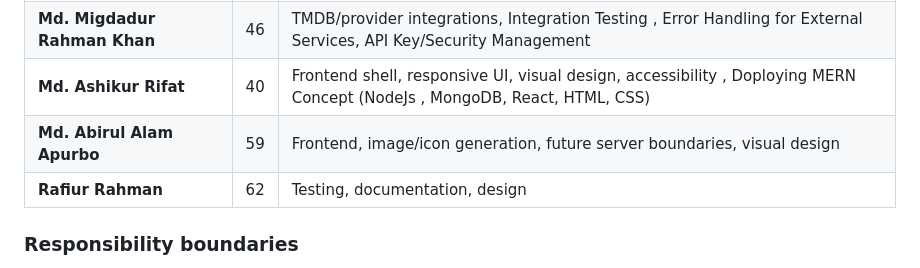
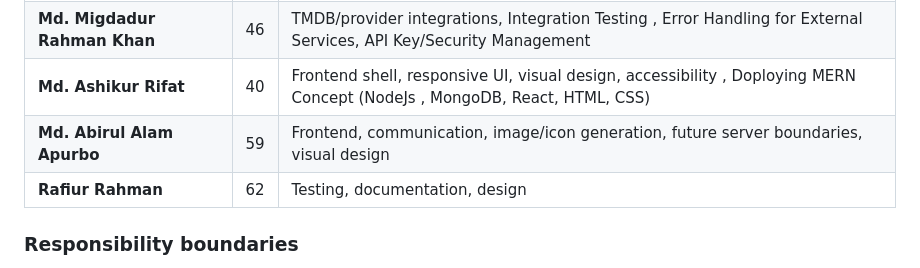
Before and after one commit to MdRasB/mosaic, a Markdown page: PROJECTDOCS.md, the part around the change. Rendered like a GitHub page.

```diff
--- a/PROJECTDOCS.md
+++ b/PROJECTDOCS.md
@@ -398,7 +398,7 @@ as editable placeholders so the team can add the correct information later.
 | **Muhammad Rasek Biswas** | 39 | Project lead, planning, backend, deployment, database |
 | **Md. Migdadur Rahman Khan** | 46 | TMDB/provider integrations, Integration Testing , Error Handling for External Services, API Key/Security Management |
 | **Md. Ashikur Rifat** | 40 | Frontend shell, responsive UI, visual design, accessibility , Doploying MERN Concept (NodeJs , MongoDB, React, HTML, CSS)|
-| **Md. Abirul Alam Apurbo** | 59 | Frontend, image/icon generation, future server boundaries, visual design |
+| **Md. Abirul Alam Apurbo** | 59 | Frontend, communication, image/icon generation, future server boundaries, visual design |
 | **Rafiur Rahman** | 62 | Testing, documentation, design |
 
 ### Responsibility boundaries
```
